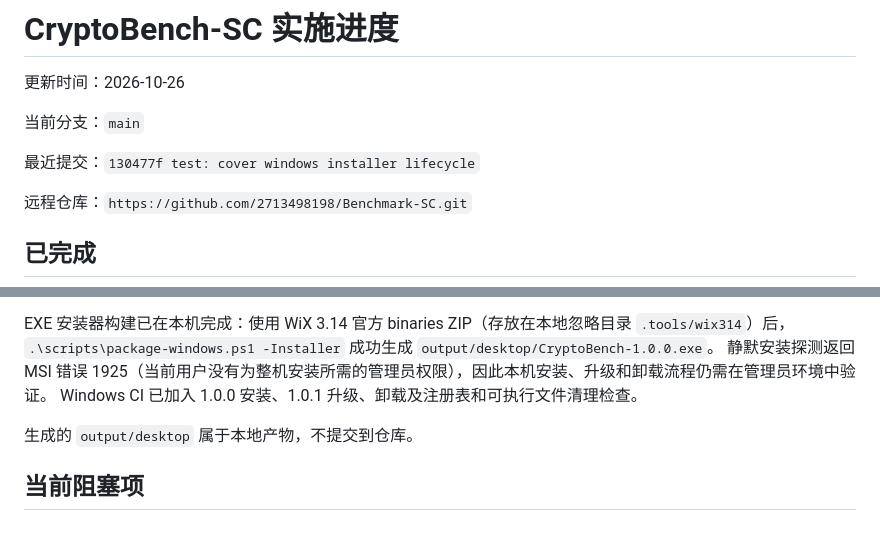
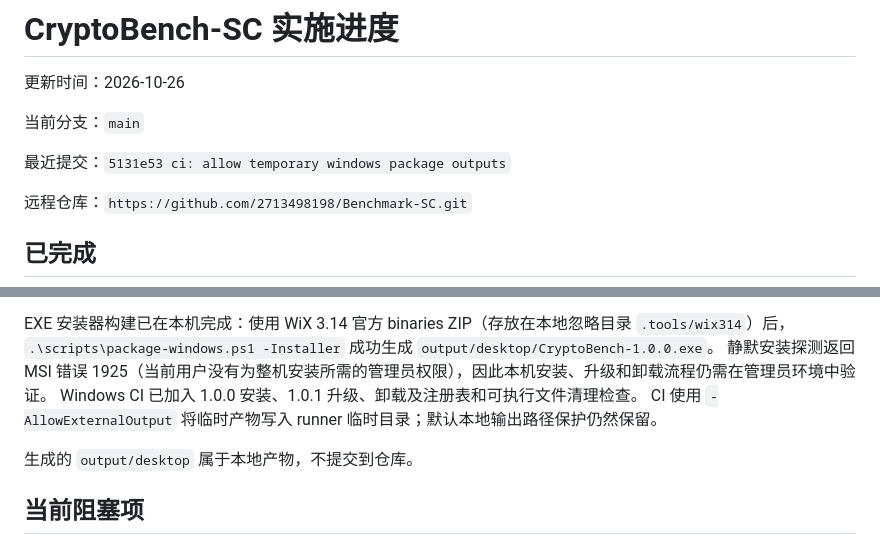
Before and after one commit to 2713498198/Benchmark-SC, a Markdown page: docs/implementation-status.md, 2 parts joined by grey strips. GitHub-like rendering.

Commit message:
docs: note windows package output guard

```diff
--- a/docs/implementation-status.md
+++ b/docs/implementation-status.md
@@ -4,7 +4,7 @@
 
 当前分支：`main`
 
-最近提交：`130477f test: cover windows installer lifecycle`
+最近提交：`5131e53 ci: allow temporary windows package outputs`
 
 远程仓库：`https://github.com/2713498198/Benchmark-SC.git`
 
@@ -68,6 +68,7 @@ EXE 安装器构建已在本机完成：使用 WiX 3.14 官方 binaries ZIP（
 `.\scripts\package-windows.ps1 -Installer` 成功生成 `output/desktop/CryptoBench-1.0.0.exe`。
 静默安装探测返回 MSI 错误 1925（当前用户没有为整机安装所需的管理员权限），因此本机安装、升级和卸载流程仍需在管理员环境中验证。
 Windows CI 已加入 1.0.0 安装、1.0.1 升级、卸载及注册表和可执行文件清理检查。
+CI 使用 `-AllowExternalOutput` 将临时产物写入 runner 临时目录；默认本地输出路径保护仍然保留。
 
 生成的 `output/desktop` 属于本地产物，不提交到仓库。
 
```
